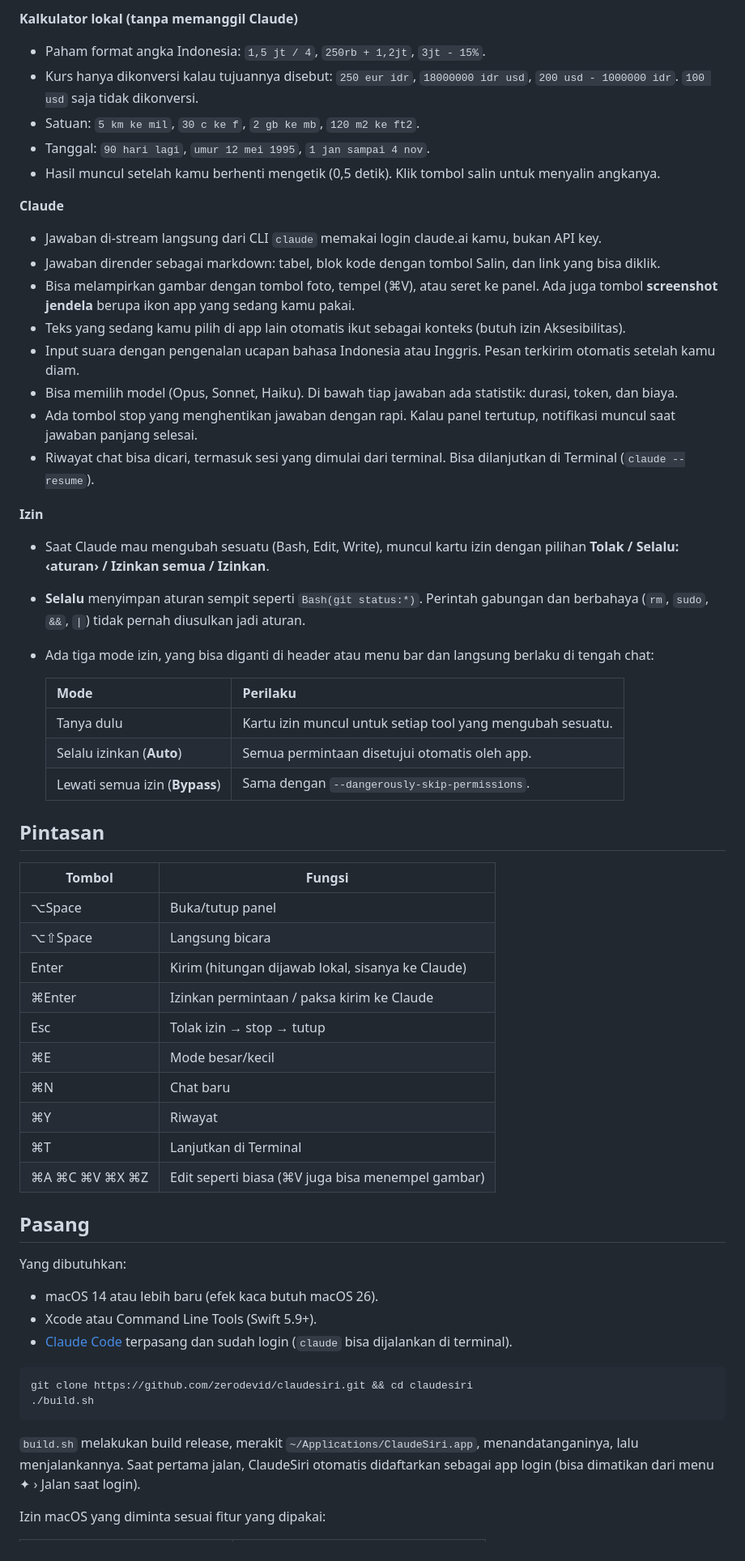
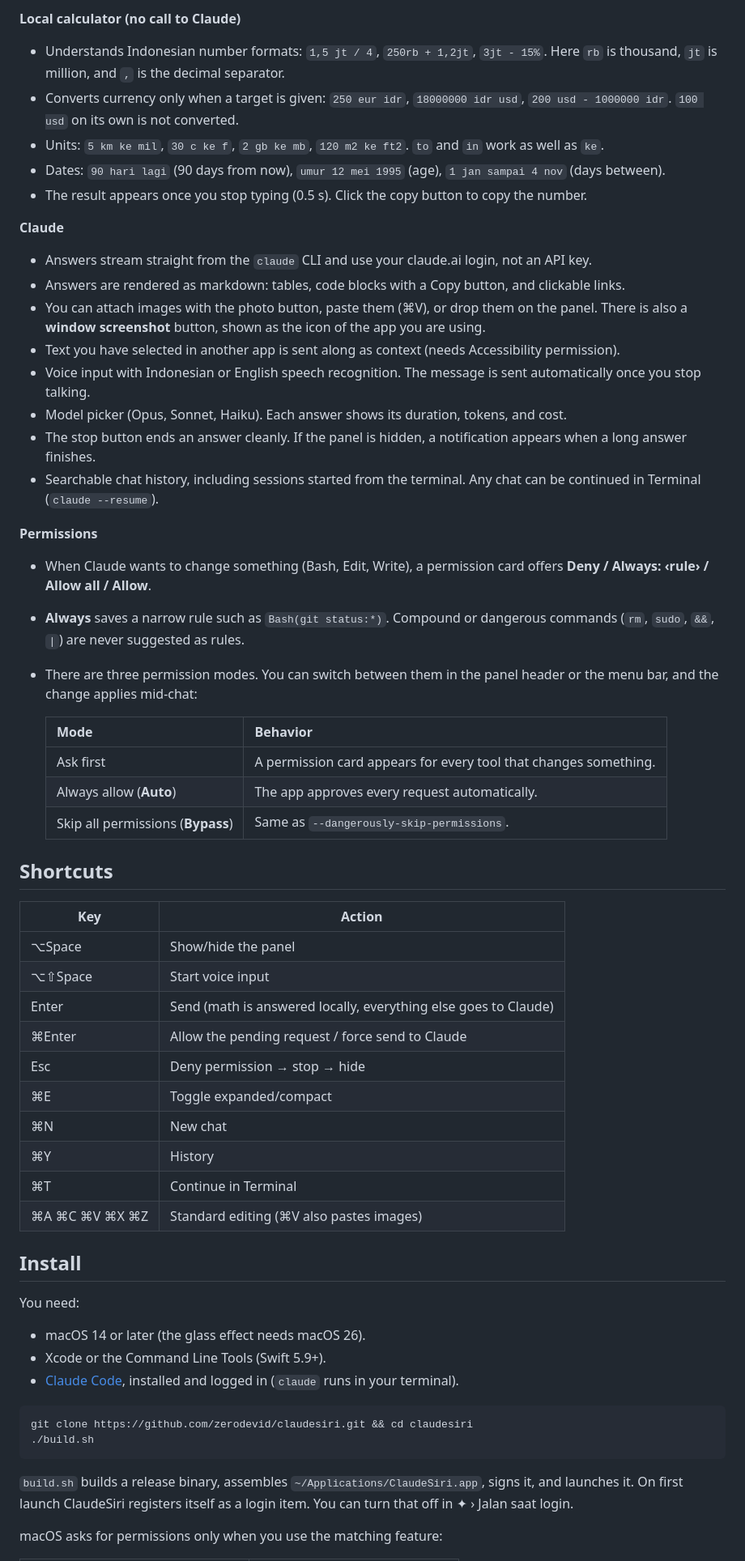
Before and after one commit to zerodevid/claudesiri, a Markdown page: README.md, the part around one of its changes. Shown at 81% size. GitHub-like rendering.

````diff
--- a/README.md
+++ b/README.md
@@ -22,60 +22,60 @@ Panel mengambang ala Siri untuk Mac yang ditenagai **Claude Code**. Tekan **⌥S
 
-**Kalkulator lokal (tanpa memanggil Claude)**
-- Paham format angka Indonesia: `1,5 jt / 4`, `250rb + 1,2jt`, `3jt - 15%`.
-- Kurs hanya dikonversi kalau tujuannya disebut: `250 eur idr`, `18000000 idr usd`, `200 usd - 1000000 idr`. `100 usd` saja tidak dikonversi.
-- Satuan: `5 km ke mil`, `30 c ke f`, `2 gb ke mb`, `120 m2 ke ft2`.
-- Tanggal: `90 hari lagi`, `umur 12 mei 1995`, `1 jan sampai 4 nov`.
-- Hasil muncul setelah kamu berhenti mengetik (0,5 detik). Klik tombol salin untuk menyalin angkanya.
+**Local calculator (no call to Claude)**
+- Understands Indonesian number formats: `1,5 jt / 4`, `250rb + 1,2jt`, `3jt - 15%`. Here `rb` is thousand, `jt` is million, and `,` is the decimal separator.
+- Converts currency only when a target is given: `250 eur idr`, `18000000 idr usd`, `200 usd - 1000000 idr`. `100 usd` on its own is not converted.
+- Units: `5 km ke mil`, `30 c ke f`, `2 gb ke mb`, `120 m2 ke ft2`. `to` and `in` work as well as `ke`.
+- Dates: `90 hari lagi` (90 days from now), `umur 12 mei 1995` (age), `1 jan sampai 4 nov` (days between).
+- The result appears once you stop typing (0.5 s). Click the copy button to copy the number.
 
 **Claude**
-- Jawaban di-stream langsung dari CLI `claude` memakai login claude.ai kamu, bukan API key.
-- Jawaban dirender sebagai markdown: tabel, blok kode dengan tombol Salin, dan link yang bisa diklik.
-- Bisa melampirkan gambar dengan tombol foto, tempel (⌘V), atau seret ke panel. Ada juga tombol **screenshot jendela** berupa ikon app yang sedang kamu pakai.
-- Teks yang sedang kamu pilih di app lain otomatis ikut sebagai konteks (butuh izin Aksesibilitas).
-- Input suara dengan pengenalan ucapan bahasa Indonesia atau Inggris. Pesan terkirim otomatis setelah kamu diam.
-- Bisa memilih model (Opus, Sonnet, Haiku). Di bawah tiap jawaban ada statistik: durasi, token, dan biaya.
-- Ada tombol stop yang menghentikan jawaban dengan rapi. Kalau panel tertutup, notifikasi muncul saat jawaban panjang selesai.
-- Riwayat chat bisa dicari, termasuk sesi yang dimulai dari terminal. Bisa dilanjutkan di Terminal (`claude --resume`).
+- Answers stream straight from the `claude` CLI and use your claude.ai login, not an API key.
+- Answers are rendered as markdown: tables, code blocks with a Copy button, and clickable links.
+- You can attach images with the photo button, paste them (⌘V), or drop them on the panel. There is also a **window screenshot** button, shown as the icon of the app you are using.
+- Text you have selected in another app is sent along as context (needs Accessibility permission).
+- Voice input with Indonesian or English speech recognition. The message is sent automatically once you stop talking.
+- Model picker (Opus, Sonnet, Haiku). Each answer shows its duration, tokens, and cost.
+- The stop button ends an answer cleanly. If the panel is hidden, a notification appears when a long answer finishes.
+- Searchable chat history, including sessions started from the terminal. Any chat can be continued in Terminal (`claude --resume`).
 
-**Izin**
-- Saat Claude mau mengubah sesuatu (Bash, Edit, Write), muncul kartu izin dengan pilihan **Tolak / Selalu: ‹aturan› / Izinkan semua / Izinkan**.
-- **Selalu** menyimpan aturan sempit seperti `Bash(git status:*)`. Perintah gabungan dan berbahaya (`rm`, `sudo`, `&&`, `|`) tidak pernah diusulkan jadi aturan.
-- Ada tiga mode izin, yang bisa diganti di header atau menu bar dan langsung berlaku di tengah chat:
+**Permissions**
+- When Claude wants to change something (Bash, Edit, Write), a permission card offers **Deny / Always: ‹rule› / Allow all / Allow**.
+- **Always** saves a narrow rule such as `Bash(git status:*)`. Compound or dangerous commands (`rm`, `sudo`, `&&`, `|`) are never suggested as rules.
+- There are three permission modes. You can switch between them in the panel header or the menu bar, and the change applies mid-chat:
 
-  | Mode | Perilaku |
+  | Mode | Behavior |
   |---|---|
-  | Tanya dulu | Kartu izin muncul untuk setiap tool yang mengubah sesuatu. |
-  | Selalu izinkan (**Auto**) | Semua permintaan disetujui otomatis oleh app. |
-  | Lewati semua izin (**Bypass**) | Sama dengan `--dangerously-skip-permissions`. |
+  | Ask first | A permission card appears for every tool that changes something. |
+  | Always allow (**Auto**) | The app approves every request automatically. |
+  | Skip all permissions (**Bypass**) | Same as `--dangerously-skip-permissions`. |
 
-## Pintasan
+## Shortcuts
 
-| Tombol | Fungsi |
+| Key | Action |
 |---|---|
-| ⌥Space | Buka/tutup panel |
-| ⌥⇧Space | Langsung bicara |
-| Enter | Kirim (hitungan dijawab lokal, sisanya ke Claude) |
-| ⌘Enter | Izinkan permintaan / paksa kirim ke Claude |
-| Esc | Tolak izin → stop → tutup |
-| ⌘E | Mode besar/kecil |
-| ⌘N | Chat baru |
-| ⌘Y | Riwayat |
-| ⌘T | Lanjutkan di Terminal |
-| ⌘A ⌘C ⌘V ⌘X ⌘Z | Edit seperti biasa (⌘V juga bisa menempel gambar) |
+| ⌥Space | Show/hide the panel |
+| ⌥⇧Space | Start voice input |
+| Enter | Send (math is answered locally, everything else goes to Claude) |
+| ⌘Enter | Allow the pending request / force send to Claude |
+| Esc | Deny permission → stop → hide |
+| ⌘E | Toggle expanded/compact |
+| ⌘N | New chat |
+| ⌘Y | History |
+| ⌘T | Continue in Terminal |
+| ⌘A ⌘C ⌘V ⌘X ⌘Z | Standard editing (⌘V also pastes images) |
 
-## Pasang
+## Install
 
-Yang dibutuhkan:
-- macOS 14 atau lebih baru (efek kaca butuh macOS 26).
-- Xcode atau Command Line Tools (Swift 5.9+).
-- [Claude Code](https://docs.claude.com/en/docs/claude-code) terpasang dan sudah login (`claude` bisa dijalankan di terminal).
+You need:
+- macOS 14 or later (the glass effect needs macOS 26).
+- Xcode or the Command Line Tools (Swift 5.9+).
+- [Claude Code](https://docs.claude.com/en/docs/claude-code), installed and logged in (`claude` runs in your terminal).
 
 ```sh
 git clone https://github.com/zerodevid/claudesiri.git && cd claudesiri
 ./build.sh
 ```
 
-`build.sh` melakukan build release, merakit `~/Applications/ClaudeSiri.app`, menandatanganinya, lalu menjalankannya. Saat pertama jalan, ClaudeSiri otomatis didaftarkan sebagai app login (bisa dimatikan dari menu ✦ › Jalan saat login).
+`build.sh` builds a release binary, assembles `~/Applications/ClaudeSiri.app`, signs it, and launches it. On first launch ClaudeSiri registers itself as a login item. You can turn that off in ✦ › Jalan saat login.
 
-Izin macOS yang diminta sesuai fitur yang dipakai:
+macOS asks for permissions only when you use the matching feature:
 
````
Also changed, not shown: other parts of README.md (+47 -46 lines), assets/banner.png.
